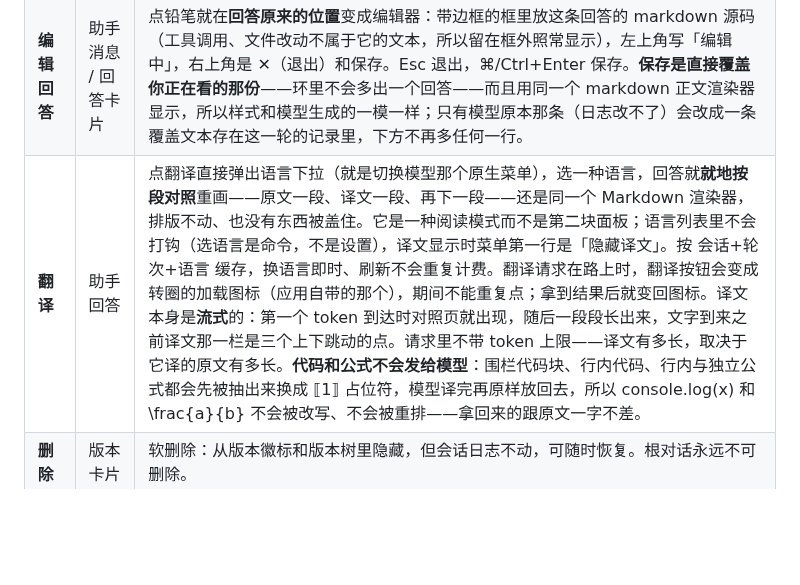
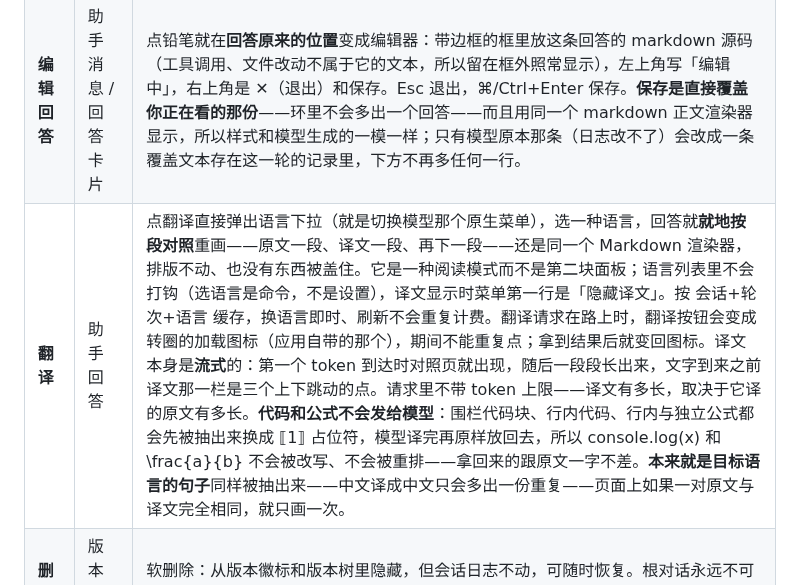
Before and after one commit to VicissitudeYW/dsh-message-toolbar, a Markdown page: README.md, the part around one of its changes. Drawn GitHub-style; blank space fills up the shorter version.

```diff
--- a/README.md
+++ b/README.md
@@ -212,7 +212,7 @@ MIT
 | **失败的回答** | 报错结束的轮次 | DSH 只为有收尾消息的轮次画动作行，所以失败的回答本来没有工具栏。插件给这种轮次自己补一行：重新生成、换个模型重答、删除。没有编辑和翻译——没有文本可编辑、也没有内容可翻译。 |
 | **切换模型** | 助手消息 | 同一机制换 provider/模型：每个模型的回答都是**同一轮**的备选，`‹ 2/3 ›` 就地来回切换，不离开当前对话。模型选择器直接复用输入框右下角那个原生下拉（外观与键盘操作完全一致），它的最后一行则走真正的分支，用于需要调用工具的完整重跑。 |
 | **编辑回答** | 助手消息 / 回答卡片 | 点铅笔就在**回答原来的位置**变成编辑器：带边框的框里放这条回答的 markdown 源码（工具调用、文件改动不属于它的文本，所以留在框外照常显示），左上角写「编辑中」，右上角是 ✕（退出）和保存。Esc 退出，⌘/Ctrl+Enter 保存。**保存是直接覆盖你正在看的那份**——环里不会多出一个回答——而且用同一个 markdown 正文渲染器显示，所以样式和模型生成的一模一样；只有模型原本那条（日志改不了）会改成一条覆盖文本存在这一轮的记录里，下方不再多任何一行。 |
-| **翻译** | 助手回答 | 点翻译直接弹出语言下拉（就是切换模型那个原生菜单），选一种语言，回答就**就地按段对照**重画——原文一段、译文一段、再下一段——还是同一个 Markdown 渲染器，排版不动、也没有东西被盖住。它是一种阅读模式而不是第二块面板；语言列表里不会打钩（选语言是命令，不是设置），译文显示时菜单第一行是「隐藏译文」。按 会话+轮次+语言 缓存，换语言即时、刷新不会重复计费。翻译请求在路上时，翻译按钮会变成转圈的加载图标（应用自带的那个），期间不能重复点；拿到结果后就变回图标。译文本身是**流式**的：第一个 token 到达时对照页就出现，随后一段段长出来，文字到来之前译文那一栏是三个上下跳动的点。请求里不带 token 上限——译文有多长，取决于它译的原文有多长。**代码和公式不会发给模型**：围栏代码块、行内代码、行内与独立公式都会先被抽出来换成 ⟦1⟧ 占位符，模型译完再原样放回去，所以 console.log(x) 和 \\frac{a}{b} 不会被改写、不会被重排——拿回来的跟原文一字不差。 |
+| **翻译** | 助手回答 | 点翻译直接弹出语言下拉（就是切换模型那个原生菜单），选一种语言，回答就**就地按段对照**重画——原文一段、译文一段、再下一段——还是同一个 Markdown 渲染器，排版不动、也没有东西被盖住。它是一种阅读模式而不是第二块面板；语言列表里不会打钩（选语言是命令，不是设置），译文显示时菜单第一行是「隐藏译文」。按 会话+轮次+语言 缓存，换语言即时、刷新不会重复计费。翻译请求在路上时，翻译按钮会变成转圈的加载图标（应用自带的那个），期间不能重复点；拿到结果后就变回图标。译文本身是**流式**的：第一个 token 到达时对照页就出现，随后一段段长出来，文字到来之前译文那一栏是三个上下跳动的点。请求里不带 token 上限——译文有多长，取决于它译的原文有多长。**代码和公式不会发给模型**：围栏代码块、行内代码、行内与独立公式都会先被抽出来换成 ⟦1⟧ 占位符，模型译完再原样放回去，所以 console.log(x) 和 \\frac{a}{b} 不会被改写、不会被重排——拿回来的跟原文一字不差。**本来就是目标语言的句子**同样被抽出来——中文译成中文只会多出一份重复——页面上如果一对原文与译文完全相同，就只画一次。 |
 | **删除** | 版本卡片 | 软删除：从版本徽标和版本树里隐藏，但会话日志不动，可随时恢复。根对话永远不可删除。 |
 | **删除消息 / 回答** | 用户气泡 / 助手回答 | 把某一轮（消息、回答、工具卡片）或单独一条回答从对话里删掉，比如清掉某一轮卡住后连发的一串「继续」。删掉就真的没了，原位不留任何东西（结果用顶部提示条告诉你）。 |
 | **版本左右翻** | `‹ 2/3 ›` 徽标 | 在不离开当前对话的情况下翻看这一轮的回答备选（第 1 位永远是模型原始回答）以及同轮的不同版本。 |
```
Also changed, not shown: other parts of README.md (+1 -1 lines), CHANGELOG.md (+12 -0 lines), docs/ARCHITECTURE.md (+20 -10 lines), docs/theme-preview.png, 6 other files.
